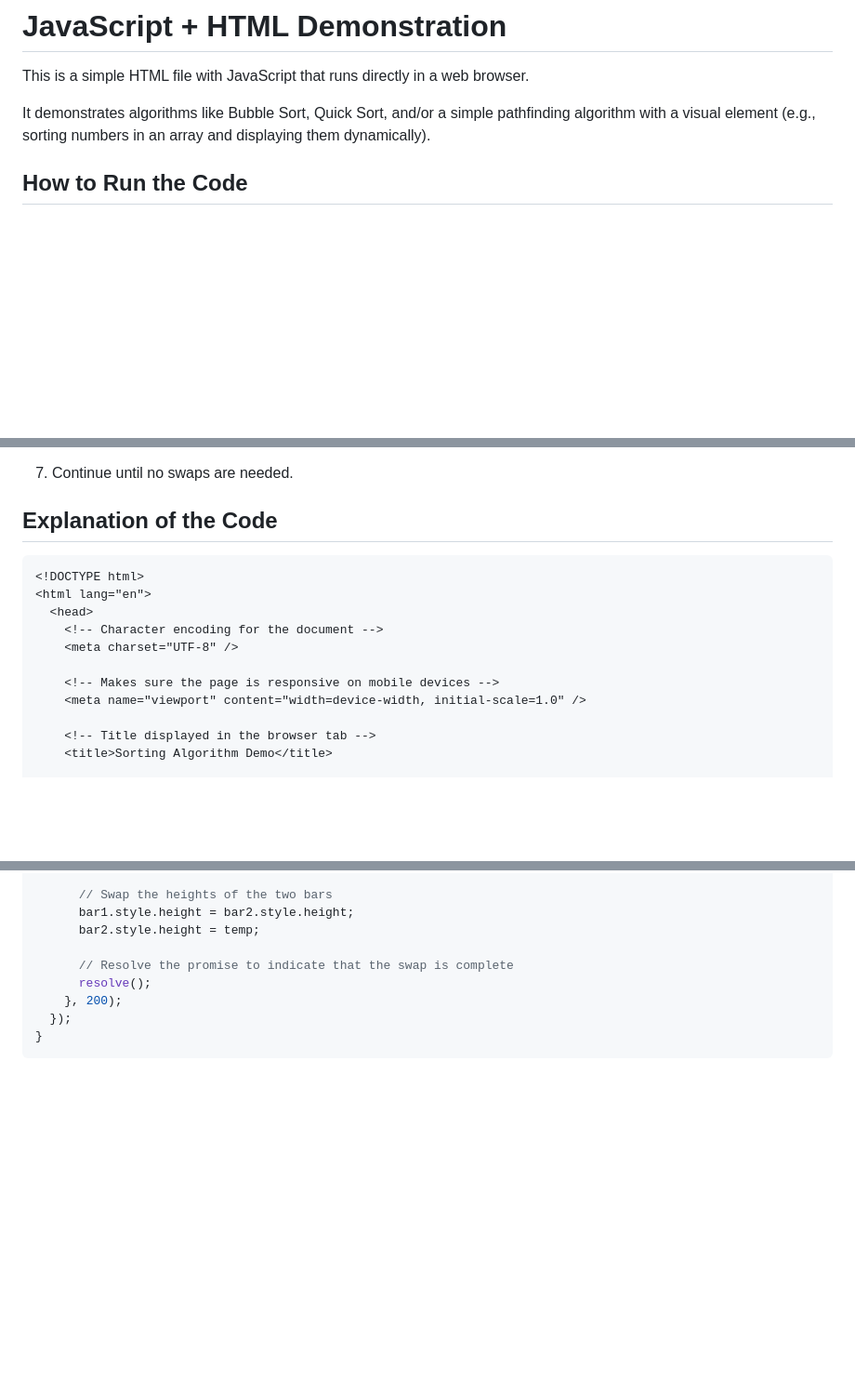
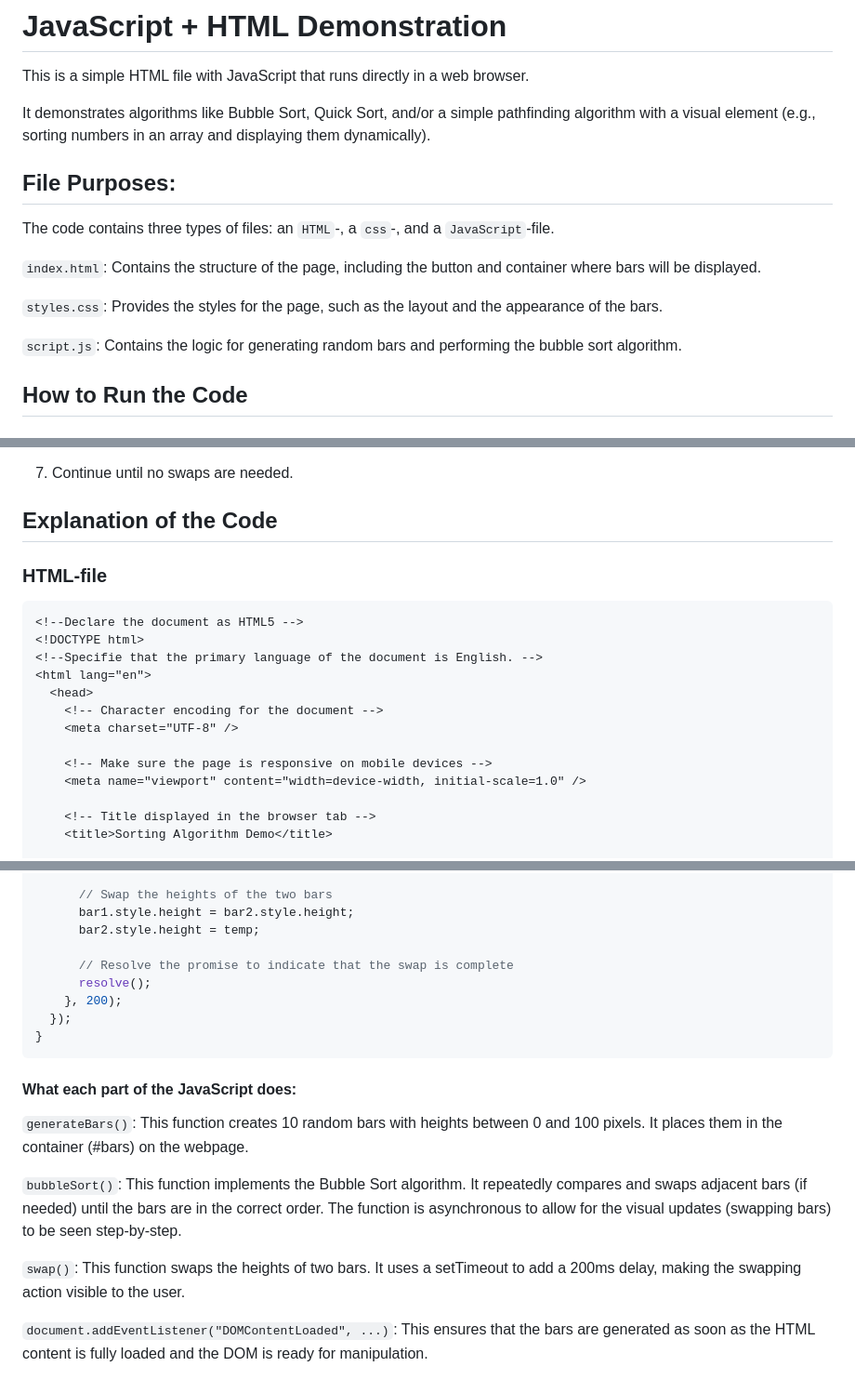
Before and after one commit to Mampenda/javascript-sorting-demo, a Markdown page: README.md, 3 parts joined by grey strips. Shown at 93% size. GitHub-like rendering; blank space fills up the shorter version.

````diff
--- a/README.md
+++ b/README.md
@@ -3,6 +3,16 @@
 This is a simple HTML file with JavaScript that runs directly in a web browser.
 
 It demonstrates algorithms like Bubble Sort, Quick Sort, and/or a simple pathfinding algorithm with a visual element (e.g., sorting numbers in an array and displaying them dynamically).
+
+## File Purposes:
+
+The code contains three types of files: an `HTML`-, a `css`-, and a `JavaScript`-file.
+
+`index.html`: Contains the structure of the page, including the button and container where bars will be displayed.
+
+`styles.css`: Provides the styles for the page, such as the layout and the appearance of the bars.
+
+`script.js`: Contains the logic for generating random bars and performing the bubble sort algorithm.
 
 ## How to Run the Code
 
@@ -36,14 +46,18 @@ It demonstrates algorithms like Bubble Sort, Quick Sort, and/or a simple pathfin
 
 ## Explanation of the Code
 
+### HTML-file
+
 ```html
+<!--Declare the document as HTML5 -->
 <!DOCTYPE html>
+<!--Specifie that the primary language of the document is English. -->
 <html lang="en">
   <head>
     <!-- Character encoding for the document -->
     <meta charset="UTF-8" />
 
-    <!-- Makes sure the page is responsive on mobile devices -->
+    <!-- Make sure the page is responsive on mobile devices -->
     <meta name="viewport" content="width=device-width, initial-scale=1.0" />
 
     <!-- Title displayed in the browser tab -->
@@ -184,3 +202,17 @@ function swap(bar1, bar2) {
   });
 }
 ```
+
+#### What each part of the JavaScript does:
+
+`generateBars()`:
+This function creates 10 random bars with heights between 0 and 100 pixels. It places them in the container (#bars) on the webpage.
+
+`bubbleSort()`:
+This function implements the Bubble Sort algorithm. It repeatedly compares and swaps adjacent bars (if needed) until the bars are in the correct order. The function is asynchronous to allow for the visual updates (swapping bars) to be seen step-by-step.
+
+`swap()`:
+This function swaps the heights of two bars. It uses a setTimeout to add a 200ms delay, making the swapping action visible to the user.
+
+`document.addEventListener("DOMContentLoaded", ...)`:
+This ensures that the bars are generated as soon as the HTML content is fully loaded and the DOM is ready for manipulation.
````
Also changed, not shown: other parts of README.md (+4 -0 lines).
